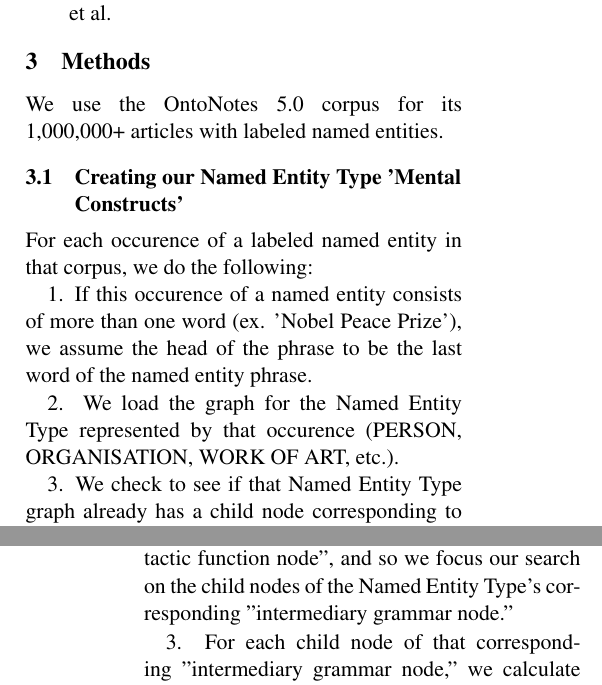
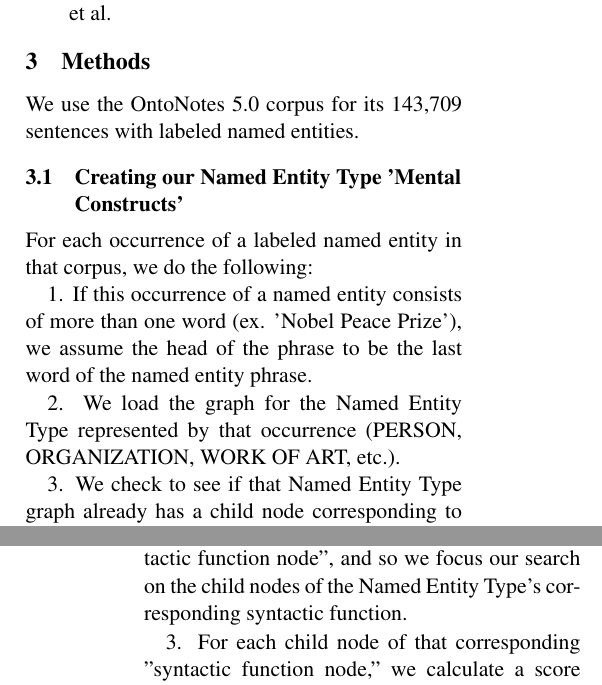
Before and after one commit to danrasband/w266-final-project, a LaTeX paper (paper/LarimerRasbandW266FinalProject2018.tex): two parts of the columns of pages 2 and 3 of 4, joined at a grey line, cut so that both start at the same text. Compiled offline with pdfLaTeX.

Commit message:
Update paper
Fix some typos and stats.

```diff
--- a/paper/LarimerRasbandW266FinalProject2018.tex
+++ b/paper/LarimerRasbandW266FinalProject2018.tex
@@ -34,7 +34,7 @@
 
 \author{Andrew Larimer \\
   {\tt andrewlarimer@berkeley.edu} \\\And
-  Dan Rasband \\
+  Daniel Rasband \\
   {\tt danrasband@berkeley.edu} \\}
 
 \date{12/07/18}
@@ -90,15 +90,15 @@ While the field of Question Answering is distinct from NER, we were additionally
 
 \section{Methods}
 
-We use the OntoNotes 5.0 corpus for its 1,000,000+ articles with labeled named entities.
+We use the OntoNotes 5.0 corpus for its 143,709 sentences with labeled named entities.
 
 \subsection{Creating our Named Entity Type 'Mental Constructs'}
 
-For each occurence of a labeled named entity in that corpus, we do the following:
+For each occurrence of a labeled named entity in that corpus, we do the following:
 
-1. If this occurence of a named entity consists of more than one word (ex. 'Nobel Peace Prize'), we assume the head of the phrase to be the last word of the named entity phrase.
+1. If this occurrence of a named entity consists of more than one word (ex. 'Nobel Peace Prize'), we assume the head of the phrase to be the last word of the named entity phrase.
 
-2. We load the graph for the Named Entity Type represented by that occurence (PERSON, ORGANISATION, WORK OF ART, etc.).
+2. We load the graph for the Named Entity Type represented by that occurrence (PERSON, ORGANIZATION, WORK OF ART, etc.).
 
 3. We check to see if that Named Entity Type graph already has a child node corresponding to the dependency tag of the head of our named entity phrase. We call these nodes "syntactic function nodes."  In the 'Nobel Peace Prize' example, we see that 'Prize' is a 'direct object', so we find the 'direct object' child node of our 'WORK OF ART' entity type node. If there isn't already that child node, we create it. If it is already there, we increase a score count by one for the sake of generating weights later on.
 
@@ -114,9 +114,9 @@ We consider each Named Entity as identified by an existing NER system (spaCy's b
 
 1. We construct a candidate graph in a similar manner to the one described above for generating the Named Entity Type (NET) graphs. We use a coreference system to include multiple references to the entity in order to have as robust a graph as possible to compare against our NET graphs.
 
-2. We compare our candidate graph to each of the eighteen Named Entity Type graphs. For each leaf node in our candidate graph, we get its "syntactic function node", and so we focus our search on the child nodes of the Named Entity Type's corresponding "intermediary grammar node."
+2. We compare our candidate graph to each of the eighteen Named Entity Type graphs. For each leaf node in our candidate graph, we get its "syntactic function node", and so we focus our search on the child nodes of the Named Entity Type's corresponding syntactic function.
 
-3. For each child node of that corresponding "intermediary grammar node," we calculate a score as follows: the similarity of the two words' embeddings (according to spaCy's Token.similarity() method, which is presumably a cosine similarity of the vectors but is not explicitly stated as such in their documentation) is multiplied by the weight of that leaf node in the Named Entity Type graph (which we calculated above based on its frequency of use within that grammatical context). By using the cosine similarity of the embeddings, we are more capable of performing inference on new candidate words that we don't find in any given Named Entity Type graph, but which may be similar. We are still considering how we will score a candidate word for which we don't have an embedding.
+3. For each child node of that corresponding "syntactic function node," we calculate a score as follows: the similarity of the two words' embeddings (according to spaCy's Token.similarity() method, which is presumably a cosine similarity of the vectors but is not explicitly stated as such in their documentation) is multiplied by the weight of that leaf node in the Named Entity Type graph (which we calculated above based on its frequency of use within that grammatical context). By using the cosine similarity of the embeddings, we are more capable of performing inference on new candidate words that we don't find in any given Named Entity Type graph, but which may be similar. We are still considering how we will score a candidate word for which we don't have an embedding.
 
 4. We sum the scores of each "syntactic function node"'s highest-scoring child node to arrive at the similarity score for that Named Entity Type Graph.
 
```
Also changed, not shown: paper/LarimerRasbandW266FinalProject2018.pdf, paper/LarimerRasbandW266FinalProject2018.tex (4 more changed lines).
